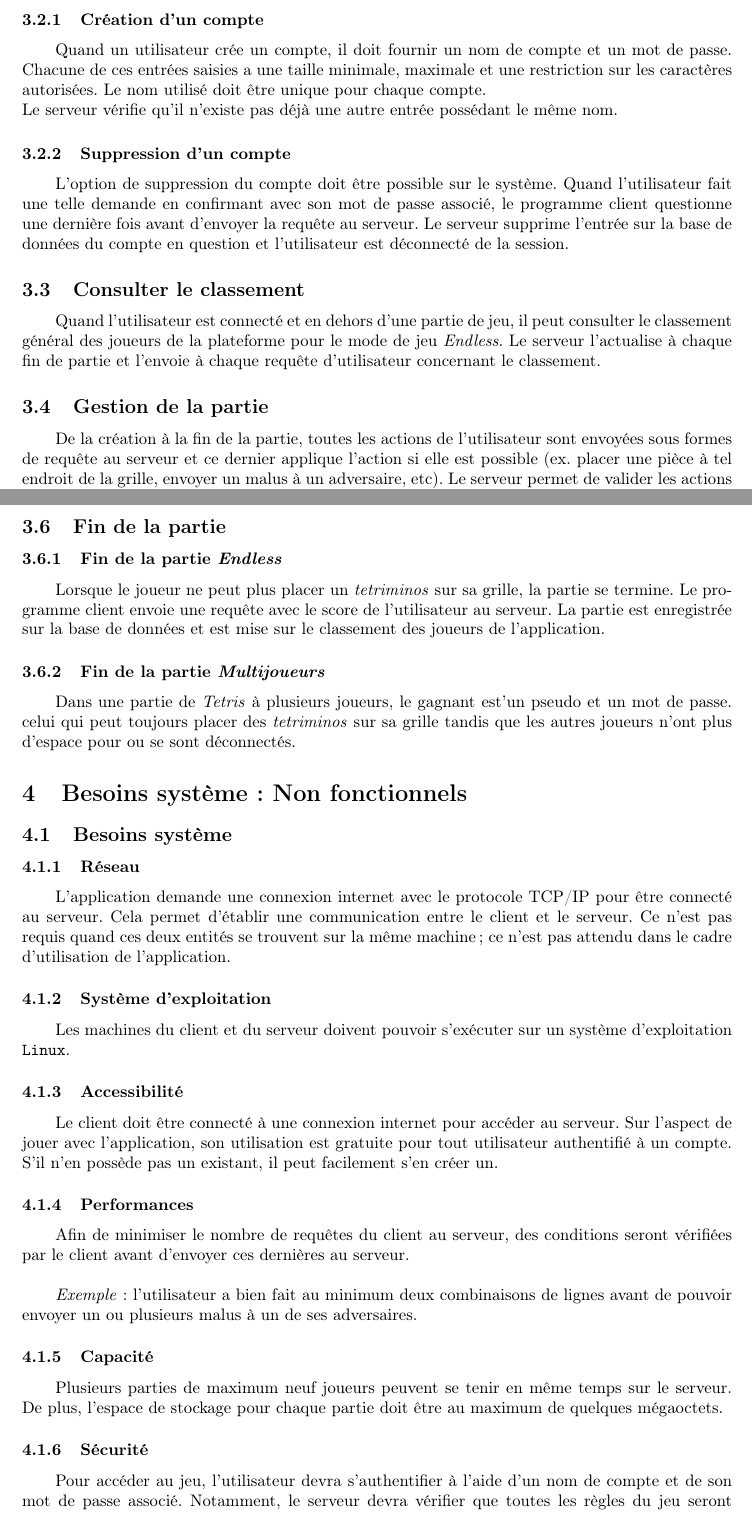
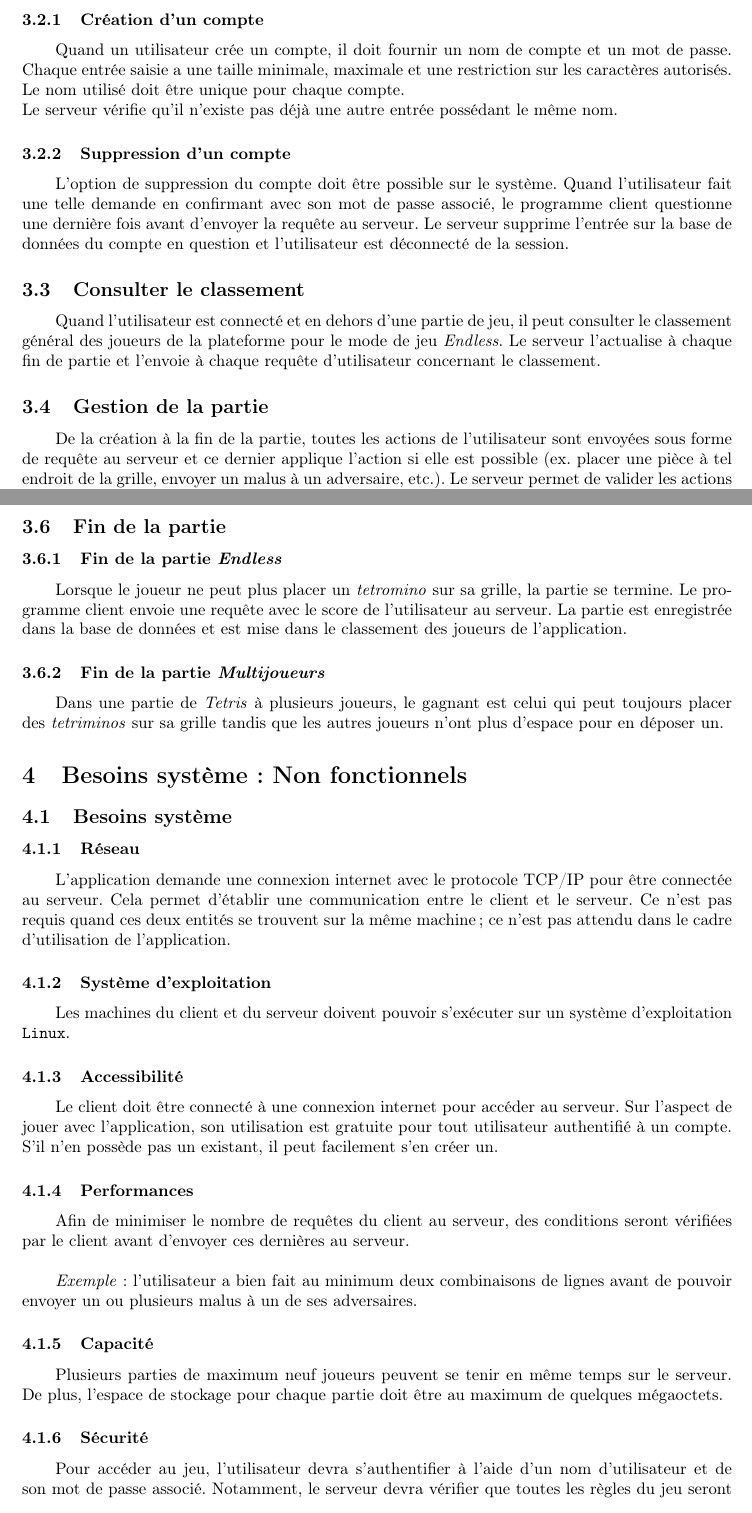
Before and after one commit to ulb-info2-group5/Royal-Blocks, a LaTeX document (SRD-DOC/SRD-trial-omelette.tex): two parts of pages 14 and 15 of 17, joined at a grey line, cut so that both start at the same text. Compiled offline with pdfLaTeX.

Commit message:
correction orthographe

```diff
--- a/SRD-DOC/SRD-trial-omelette.tex
+++ b/SRD-DOC/SRD-trial-omelette.tex
@@ -456,7 +456,7 @@ Ses entrées sur les deux champs sont envoyées au serveur de l'application. Les
 
 \subsubsection{Création d'un compte}
 
-Quand un utilisateur crée un compte, il doit fournir un nom de compte et un mot de passe. Chacune de ces entrées saisies a une taille minimale, maximale et une restriction sur les caractères autorisées. Le nom utilisé doit être unique pour chaque compte.\\
+Quand un utilisateur crée un compte, il doit fournir un nom de compte et un mot de passe. Chaque entrée saisie a une taille minimale, maximale et une restriction sur les caractères autorisés. Le nom utilisé doit être unique pour chaque compte.\\
 Le serveur vérifie qu'il n'existe pas déjà une autre entrée possédant le même nom.
 
 \subsubsection{Suppression d'un compte}
@@ -469,7 +469,7 @@ Quand l'utilisateur est connecté et en dehors d'une partie de jeu, il peut cons
 
 \subsection{Gestion de la partie}
 
-De la création à la fin de la partie, toutes les actions de l'utilisateur sont envoyées sous formes de requête au serveur et ce dernier applique l'action si elle est possible (ex. placer une pièce à tel endroit de la grille, envoyer un malus à un adversaire, etc). Le serveur permet de valider les actions et de vérifier s'il n'y a pas de triche en cours. La partie modifiée par le serveur avec la nouvelle action intégrée ou non sera récupérée et affichée à l'utilisateur.
+De la création à la fin de la partie, toutes les actions de l'utilisateur sont envoyées sous forme de requête au serveur et ce dernier applique l'action si elle est possible (ex. placer une pièce à tel endroit de la grille, envoyer un malus à un adversaire, etc.). Le serveur permet de valider les actions et de vérifier s'il n'y a pas de triche en cours. La partie modifiée par le serveur avec la nouvelle action intégrée ou non sera récupérée et affichée à l'utilisateur.
 
 \subsection{Gestion des amis}
 
@@ -483,11 +483,11 @@ L'utilisateur peut utiliser la messagerie interne de l'application quand il poss
 
 \subsubsection{Fin de la partie \textit{Endless}}
 
-Lorsque le joueur ne peut plus placer un \textit{tetriminos} sur sa grille, la partie se termine. Le programme client envoie une requête avec le score de l'utilisateur au serveur. La partie est enregistrée sur la base de données et est mise sur le classement des joueurs de l'application.
+Lorsque le joueur ne peut plus placer un \textit{tetromino} sur sa grille, la partie se termine. Le programme client envoie une requête avec le score de l'utilisateur au serveur. La partie est enregistrée dans la base de données et est mise dans le classement des joueurs de l'application.
 
 \subsubsection{Fin de la partie \textit{Multijoueurs}}
 
-Dans une partie de \textit{Tetris} à plusieurs joueurs, le gagnant est'un pseudo et un mot de passe. celui qui peut toujours placer des \textit{tetriminos} sur sa grille tandis que les autres joueurs n'ont plus d'espace pour ou se sont déconnectés.
+Dans une partie de \textit{Tetris} à plusieurs joueurs, le gagnant est celui qui peut toujours placer des \textit{tetriminos} sur sa grille tandis que les autres joueurs n'ont plus d'espace pour en déposer un.
 
 \section{Besoins système : Non fonctionnels}
 
@@ -497,7 +497,7 @@ Dans une partie de \textit{Tetris} à plusieurs joueurs, le gagnant est'un pseud
 
 %Le jeu doit se jouer en réseau car il a besoin de se connecter au serveur.
 
-L'application demande une connexion internet avec le protocole TCP/IP pour être connecté au serveur. Cela permet d'établir une communication entre le client et le serveur. Ce n'est pas requis quand ces deux entités se trouvent sur la même machine; ce n'est pas attendu dans le cadre d'utilisation de l'application.
+L'application demande une connexion internet avec le protocole TCP/IP pour être connectée au serveur. Cela permet d'établir une communication entre le client et le serveur. Ce n'est pas requis quand ces deux entités se trouvent sur la même machine; ce n'est pas attendu dans le cadre d'utilisation de l'application.
 
 \subsubsection{Système d'exploitation}
 
@@ -525,7 +525,7 @@ Plusieurs parties de maximum neuf joueurs peuvent se tenir en même temps sur le
 
 %Pour accéder au jeu, l'utilisateur devra s'authentifier à l'aide d'un pseudo et un mot de passe.
 
-Pour accéder au jeu, l'utilisateur devra s'authentifier à l'aide d'un nom de compte et de son mot de passe associé. Notamment, le serveur devra vérifier que toutes les règles du jeu seront appliquées correctement durant la partie afin qu'aucun utilisateur puisse tricher.
+Pour accéder au jeu, l'utilisateur devra s'authentifier à l'aide d'un nom d'utilisateur et de son mot de passe associé. Notamment, le serveur devra vérifier que toutes les règles du jeu seront appliquées correctement durant la partie afin qu'aucun utilisateur ne puisse tricher.
 
 \subsubsection{Robustesse}
 
```
Also changed, not shown: SRD-DOC/SRD-trial-omelette.tex (16 more changed lines).
